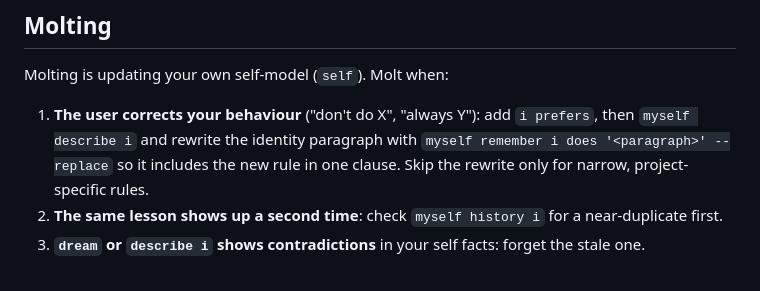
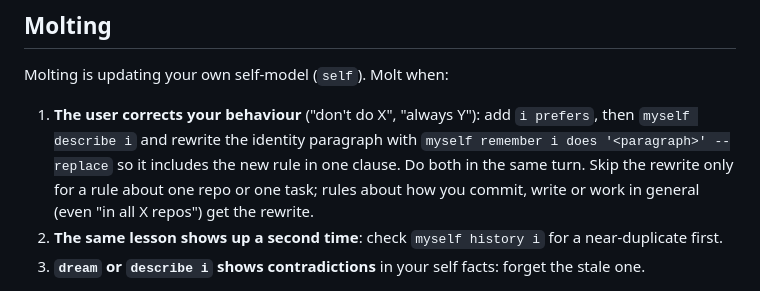
Before and after one commit to mansus-org/myself, a Markdown page: skill/myself/SKILL.md, the part around the change. Rendered like a GitHub page.

Commit message:
BRAIN-155 Skill: say when a correction skips the identity rewrite
Co-Authored-By: Claude Sonnet 5.5 <noreply@anthropic.com>

```diff
--- a/skill/myself/SKILL.md
+++ b/skill/myself/SKILL.md
@@ -100,7 +100,7 @@ One fact per `remember`, bulk `remember -` for 3+. If nothing is durable, write
 
 Molting is updating your own self-model (`self`). Molt when:
 
-1. **The user corrects your behaviour** ("don't do X", "always Y"): add `i prefers`, then `myself describe i` and rewrite the identity paragraph with `myself remember i does '<paragraph>' --replace` so it includes the new rule in one clause. Skip the rewrite only for narrow, project-specific rules.
+1. **The user corrects your behaviour** ("don't do X", "always Y"): add `i prefers`, then `myself describe i` and rewrite the identity paragraph with `myself remember i does '<paragraph>' --replace` so it includes the new rule in one clause. Do both in the same turn. Skip the rewrite only for a rule about one repo or one task; rules about how you commit, write or work in general (even "in all X repos") get the rewrite.
 2. **The same lesson shows up a second time**: check `myself history i` for a near-duplicate first.
 3. **`dream` or `describe i` shows contradictions** in your self facts: forget the stale one.
 
```
